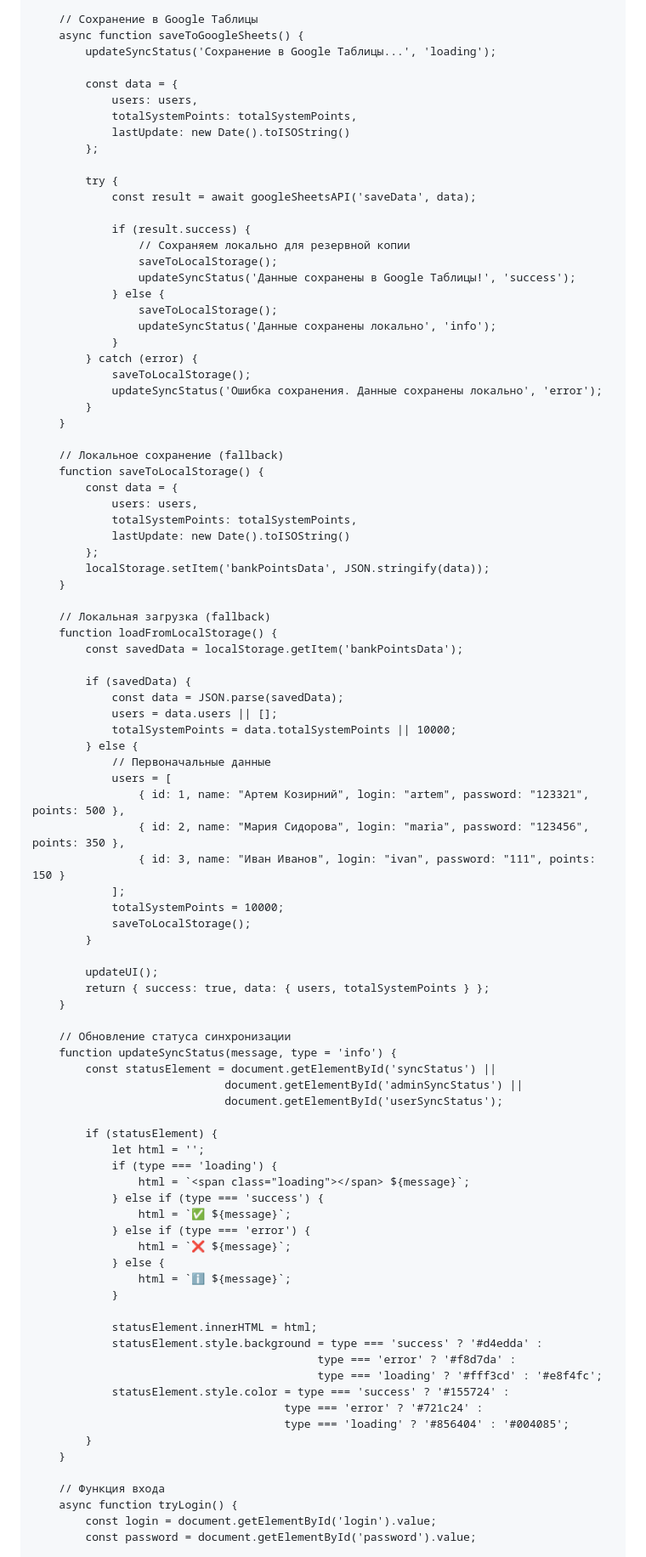
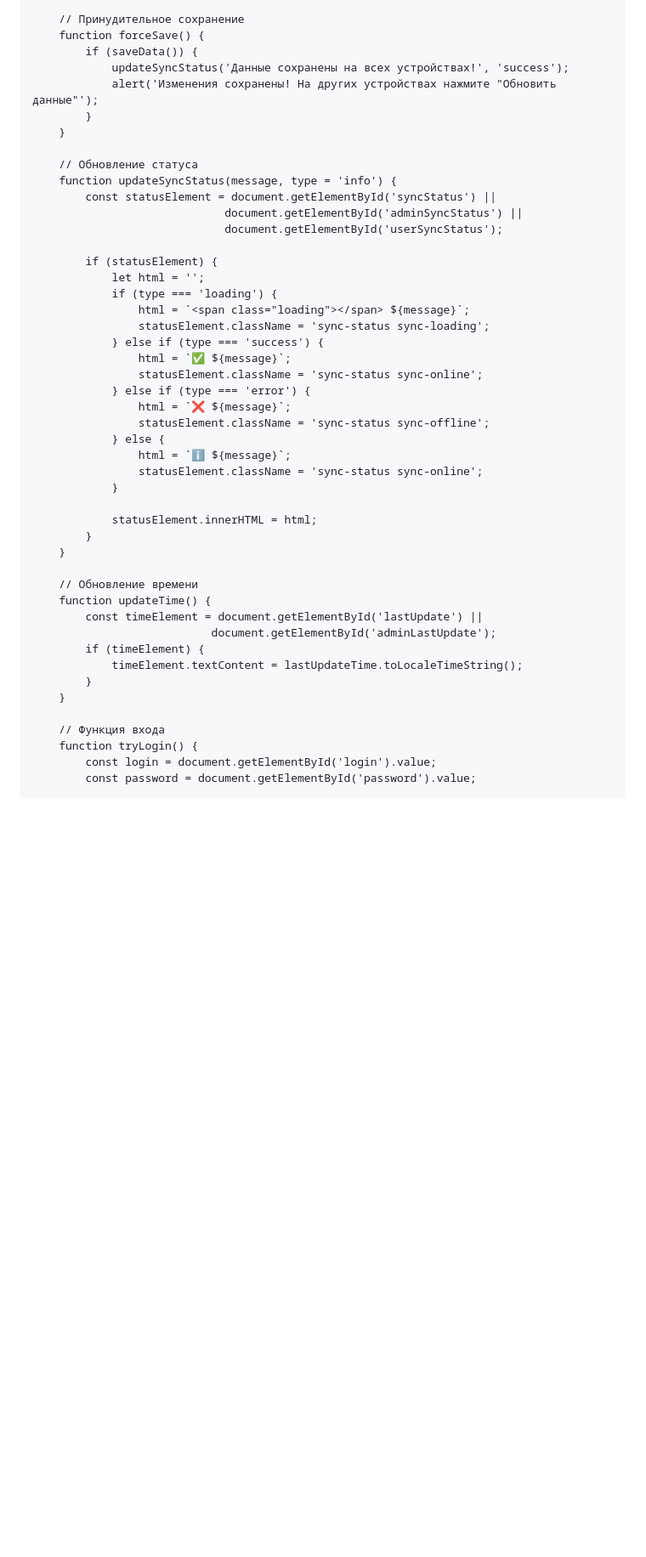
Before and after one commit to kokakola209/bank-points-system, a Markdown page: README.md, the part around one of its changes. Shown at 85% size. GitHub-like rendering; blank space fills up the shorter version.

```diff
--- a/README.md
+++ b/README.md
@@ -395,67 +408,15 @@
             }
         }
 
-        // Сохранение в Google Таблицы
-        async function saveToGoogleSheets() {
-            updateSyncStatus('Сохранение в Google Таблицы...', 'loading');
-
-            const data = {
-                users: users,
-                totalSystemPoints: totalSystemPoints,
-                lastUpdate: new Date().toISOString()
-            };
-
-            try {
-                const result = await googleSheetsAPI('saveData', data);
-
-                if (result.success) {
-                    // Сохраняем локально для резервной копии
-                    saveToLocalStorage();
-                    updateSyncStatus('Данные сохранены в Google Таблицы!', 'success');
-                } else {
-                    saveToLocalStorage();
-                    updateSyncStatus('Данные сохранены локально', 'info');
-                }
-            } catch (error) {
-                saveToLocalStorage();
-                updateSyncStatus('Ошибка сохранения. Данные сохранены локально', 'error');
+        // Принудительное сохранение
+        function forceSave() {
+            if (saveData()) {
+                updateSyncStatus('Данные сохранены на всех устройствах!', 'success');
+                alert('Изменения сохранены! На других устройствах нажмите "Обновить данные"');
             }
         }
 
-        // Локальное сохранение (fallback)
-        function saveToLocalStorage() {
-            const data = {
-                users: users,
-                totalSystemPoints: totalSystemPoints,
-                lastUpdate: new Date().toISOString()
-            };
-            localStorage.setItem('bankPointsData', JSON.stringify(data));
-        }
-
-        // Локальная загрузка (fallback)
-        function loadFromLocalStorage() {
-            const savedData = localStorage.getItem('bankPointsData');
-
-            if (savedData) {
-                const data = JSON.parse(savedData);
-                users = data.users || [];
-                totalSystemPoints = data.totalSystemPoints || 10000;
-            } else {
-                // Первоначальные данные
-                users = [
-                    { id: 1, name: "Артем Козирний", login: "artem", password: "123321", points: 500 },
-                    { id: 2, name: "Мария Сидорова", login: "maria", password: "123456", points: 350 },
-                    { id: 3, name: "Иван Иванов", login: "ivan", password: "111", points: 150 }
-                ];
-                totalSystemPoints = 10000;
-                saveToLocalStorage();
-            }
-
-            updateUI();
-            return { success: true, data: { users, totalSystemPoints } };
-        }
-
-        // Обновление статуса синхронизации
+        // Обновление статуса
         function updateSyncStatus(message, type = 'info') {
             const statusElement = document.getElementById('syncStatus') ||
                                  document.getElementById('adminSyncStatus') ||
@@ -465,26 +426,33 @@
                 let html = '';
                 if (type === 'loading') {
                     html = `<span class="loading"></span> ${message}`;
+                    statusElement.className = 'sync-status sync-loading';
                 } else if (type === 'success') {
                     html = `✅ ${message}`;
+                    statusElement.className = 'sync-status sync-online';
                 } else if (type === 'error') {
                     html = `❌ ${message}`;
+                    statusElement.className = 'sync-status sync-offline';
                 } else {
                     html = `ℹ️ ${message}`;
+                    statusElement.className = 'sync-status sync-online';
                 }
 
                 statusElement.innerHTML = html;
-                statusElement.style.background = type === 'success' ? '#d4edda' :
-                                               type === 'error' ? '#f8d7da' :
-                                               type === 'loading' ? '#fff3cd' : '#e8f4fc';
-                statusElement.style.color = type === 'success' ? '#155724' :
-                                          type === 'error' ? '#721c24' :
-                                          type === 'loading' ? '#856404' : '#004085';
+            }
+        }
+
+        // Обновление времени
+        function updateTime() {
+            const timeElement = document.getElementById('lastUpdate') ||
+                               document.getElementById('adminLastUpdate');
+            if (timeElement) {
+                timeElement.textContent = lastUpdateTime.toLocaleTimeString();
             }
         }
 
         // Функция входа
-        async function tryLogin() {
+        function tryLogin() {
             const login = document.getElementById('login').value;
             const password = document.getElementById('password').value;
 
```
Also changed, not shown: other parts of README.md (+89 -71 lines).
